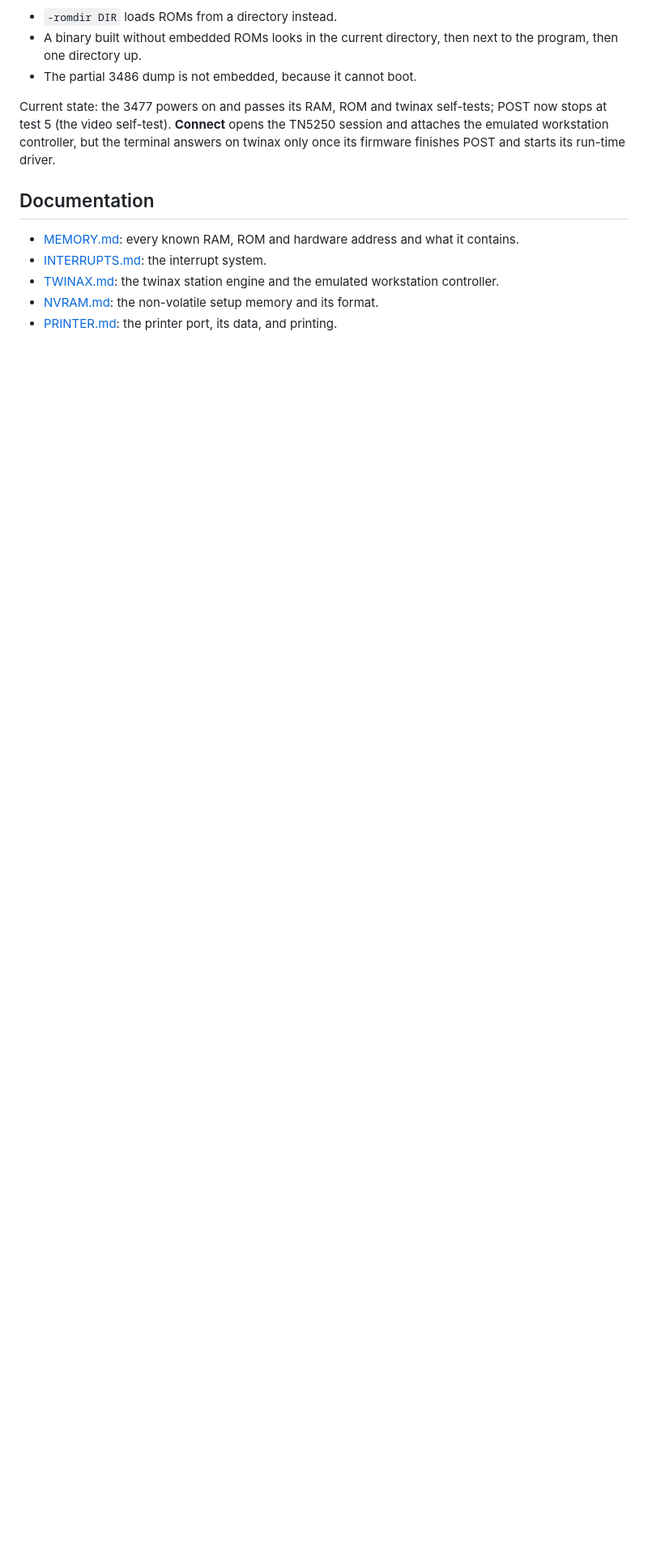
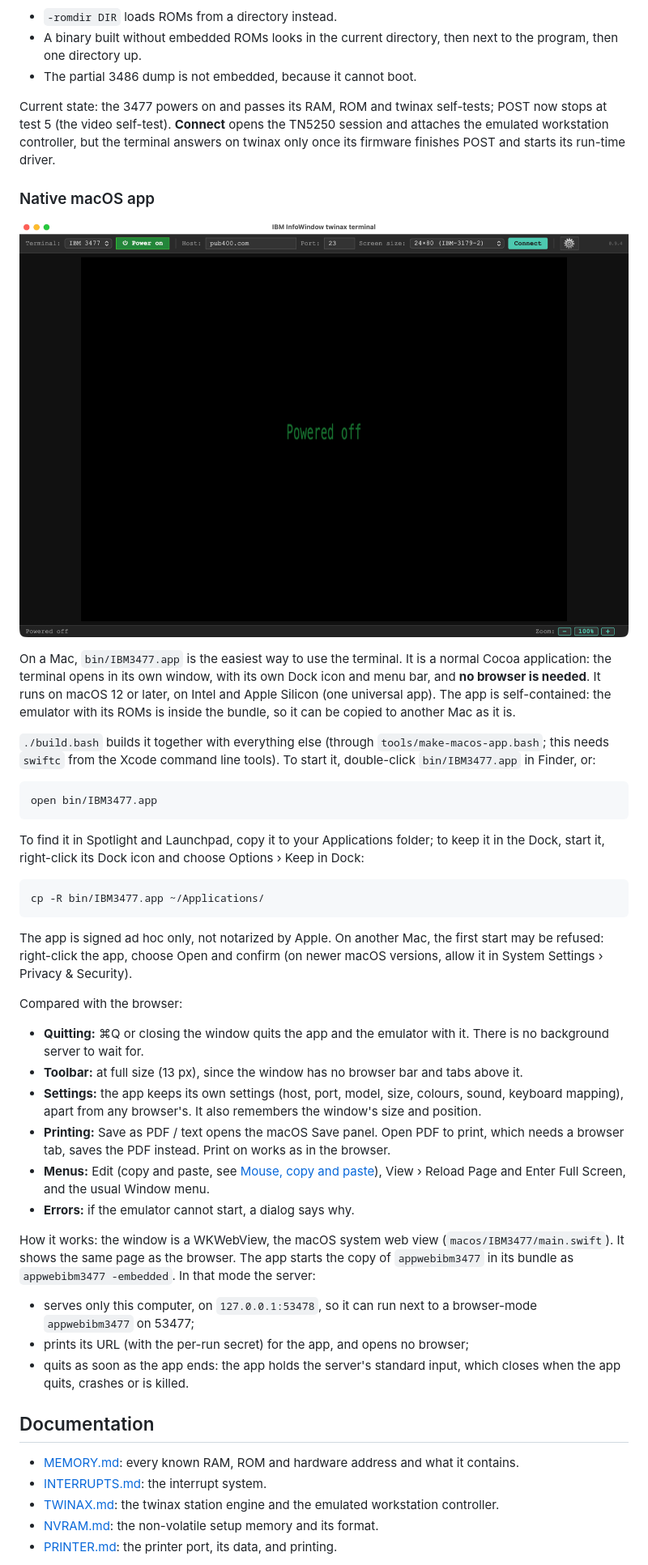
Before and after one commit to moshix/IBM3477, a Markdown page: README.md, the part around one of its changes. Shown at 81% size. Drawn GitHub-style; pictures changed too: IBM3477_macos_app.png (added); blank space fills up the shorter version.

Commit message:
add screenshot

````diff
--- a/README.md
+++ b/README.md
@@ -195,6 +181,66 @@ opens the TN5250 session and attaches the emulated workstation
 controller, but the terminal answers on twinax only once its firmware
 finishes POST and starts its run-time driver.
 
+### Native macOS app
+
+![The IBM 3477 terminal in the native macOS app: its own window with the
+toolbar, the terminal screen and the status bar, no browser](IBM3477_macos_app.png)
+
+On a Mac, `bin/IBM3477.app` is the easiest way to use the terminal. It
+is a normal Cocoa application: the terminal opens in its own window,
+with its own Dock icon and menu bar, and **no browser is needed**. It
+runs on macOS 12 or later, on Intel and Apple Silicon (one universal
+app). The app is self-contained: the emulator with its ROMs is inside
+the bundle, so it can be copied to another Mac as it is.
+
+`./build.bash` builds it together with everything else (through
+`tools/make-macos-app.bash`; this needs `swiftc` from the Xcode command
+line tools). To start it, double-click `bin/IBM3477.app` in Finder, or:
+
+```sh
+open bin/IBM3477.app
+```
+
+To find it in Spotlight and Launchpad, copy it to your Applications
+folder; to keep it in the Dock, start it, right-click its Dock icon and
+choose Options › Keep in Dock:
+
+```sh
+cp -R bin/IBM3477.app ~/Applications/
+```
+
+The app is signed ad hoc only, not notarized by Apple. On another Mac,
+the first start may be refused: right-click the app, choose Open and
+confirm (on newer macOS versions, allow it in System Settings › Privacy
+& Security).
+
+Compared with the browser:
+- **Quitting:** ⌘Q or closing the window quits the app and the emulator
+  with it. There is no background server to wait for.
+- **Toolbar:** at full size (13 px), since the window has no browser bar
+  and tabs above it.
+- **Settings:** the app keeps its own settings (host, port, model, size,
+  colours, sound, keyboard mapping), apart from any browser's. It also
+  remembers the window's size and position.
+- **Printing:** Save as PDF / text opens the macOS Save panel. Open PDF
+  to print, which needs a browser tab, saves the PDF instead. Print on
+  works as in the browser.
+- **Menus:** Edit (copy and paste, see
+  [Mouse, copy and paste](#mouse-copy-and-paste)), View › Reload Page and
+  Enter Full Screen, and the usual Window menu.
+- **Errors:** if the emulator cannot start, a dialog says why.
+
+How it works: the window is a WKWebView, the macOS system web view
+(`macos/IBM3477/main.swift`). It shows the same page as the browser.
+The app starts the copy of `appwebibm3477` in its bundle as
+`appwebibm3477 -embedded`. In that mode the server:
+- serves only this computer, on `127.0.0.1:53478`, so it can run next
+  to a browser-mode `appwebibm3477` on 53477;
+- prints its URL (with the per-run secret) for the app, and opens no
+  browser;
+- quits as soon as the app ends: the app holds the server's standard
+  input, which closes when the app quits, crashes or is killed.
+
 ## Documentation
 
 - [MEMORY.md](MEMORY.md): every known RAM, ROM and hardware address and
````
Also changed, not shown: other parts of README.md (+11 -22 lines).
